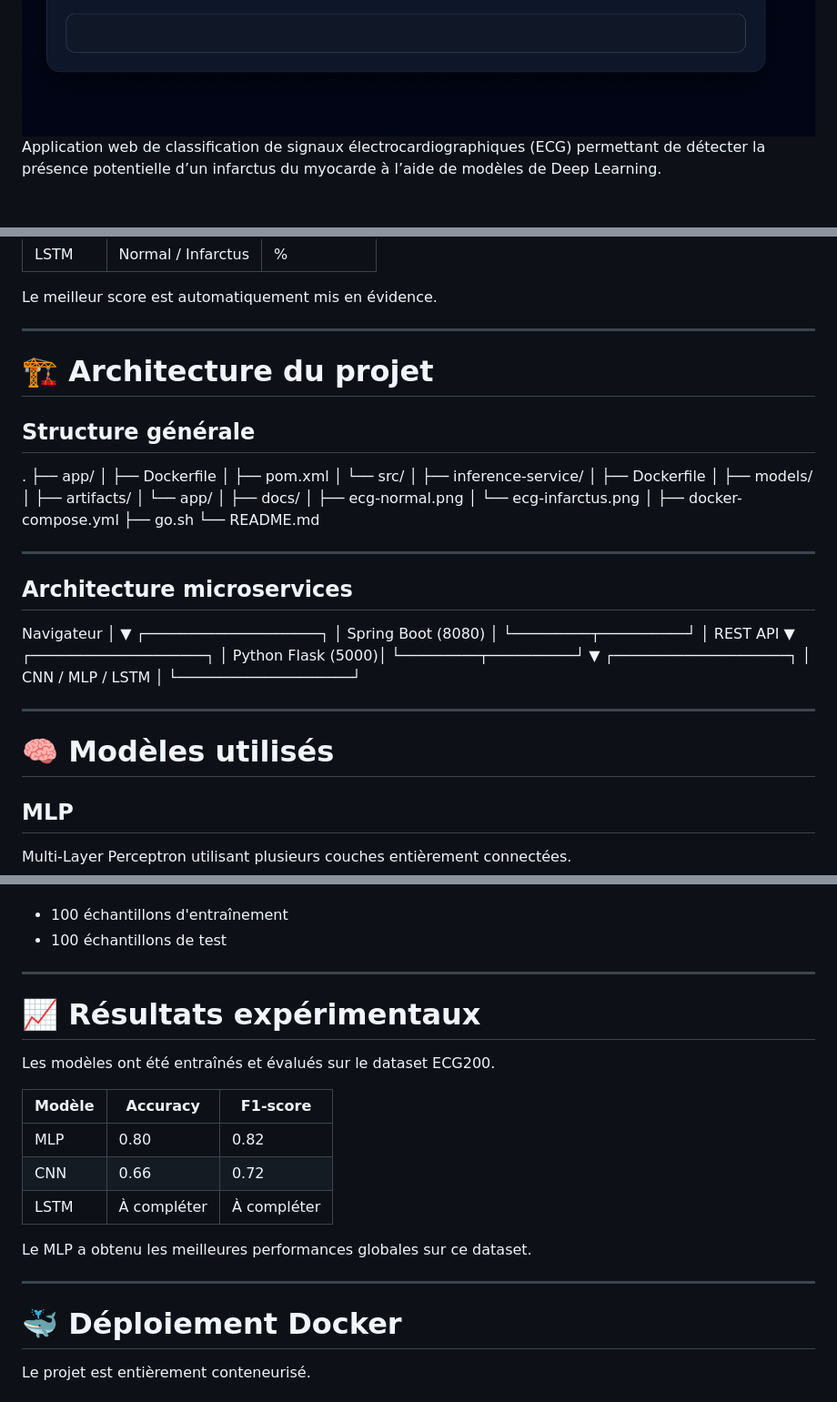
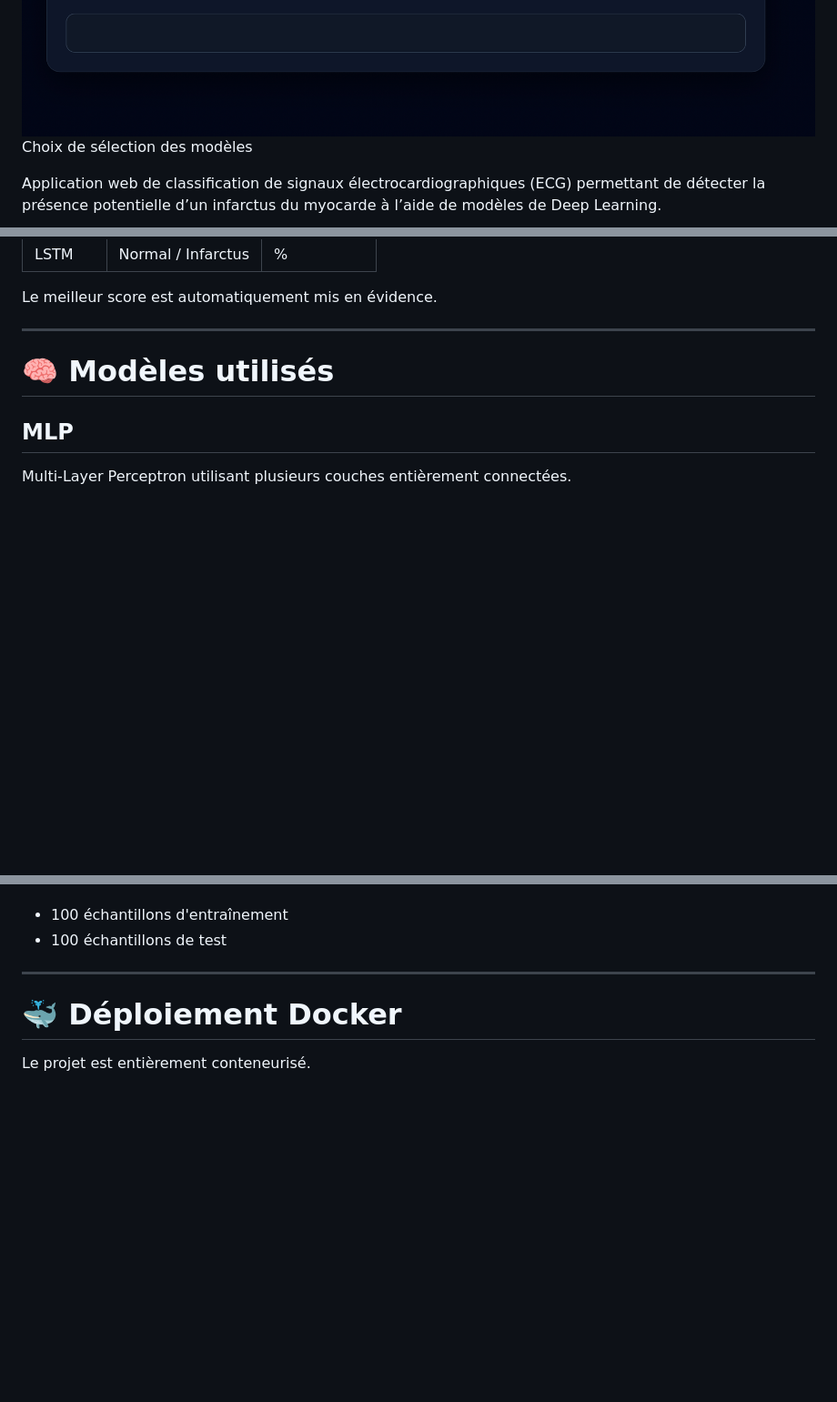
Before and after one commit to erwan75019/Classification-ECG, a Markdown page: README.md, 3 parts joined by grey strips. Shown at 91% size. GitHub-like rendering; blank space fills up the shorter version.

Commit message:
dernière modification

```diff
--- a/README.md
+++ b/README.md
@@ -4,4 +5,6 @@
 ![Application ECG](docs/aperçu2.png)
+Choix de sélection des modèles
+
 Application web de classification de signaux électrocardiographiques (ECG) permettant de détecter la présence potentielle d’un infarctus du myocarde à l’aide de modèles de Deep Learning.
 
 Le projet repose sur une architecture microservices conteneurisée combinant une application Java Spring Boot et un service d’inférence Python utilisant TensorFlow/Keras.
@@ -142,55 +145,6 @@ Le meilleur score est automatiquement mis en évidence.
 
 ---
 
-# 🏗️ Architecture du projet
-
-## Structure générale
-
-
-.
-├── app/
-│   ├── Dockerfile
-│   ├── pom.xml
-│   └── src/
-│
-├── inference-service/
-│   ├── Dockerfile
-│   ├── models/
-│   ├── artifacts/
-│   └── app/
-│
-├── docs/
-│   ├── ecg-normal.png
-│   └── ecg-infarctus.png
-│
-├── docker-compose.yml
-├── go.sh
-└── README.md
-
-
----
-
-## Architecture microservices
-
-
-Navigateur
-      │
-      ▼
-┌────────────────────┐
-│ Spring Boot (8080) │
-└─────────┬──────────┘
-          │ REST API
-          ▼
-┌────────────────────┐
-│ Python Flask (5000)│
-└─────────┬──────────┘
-          ▼
-┌────────────────────┐
-│ CNN / MLP / LSTM   │
-└────────────────────┘
-
-
----
 
 # 🧠 Modèles utilisés
 
@@ -250,19 +204,6 @@ Répartition :
 
 ---
 
-# 📈 Résultats expérimentaux
-
-Les modèles ont été entraînés et évalués sur le dataset ECG200.
-
-| Modèle | Accuracy | F1-score |
-|---------|---------|---------|
-| MLP | 0.80 | 0.82 |
-| CNN | 0.66 | 0.72 |
-| LSTM | À compléter | À compléter |
-
-Le MLP a obtenu les meilleures performances globales sur ce dataset.
-
----
 
 # 🐳 Déploiement Docker
 
```
Also changed, not shown: other parts of README.md (+1 -0 lines).
